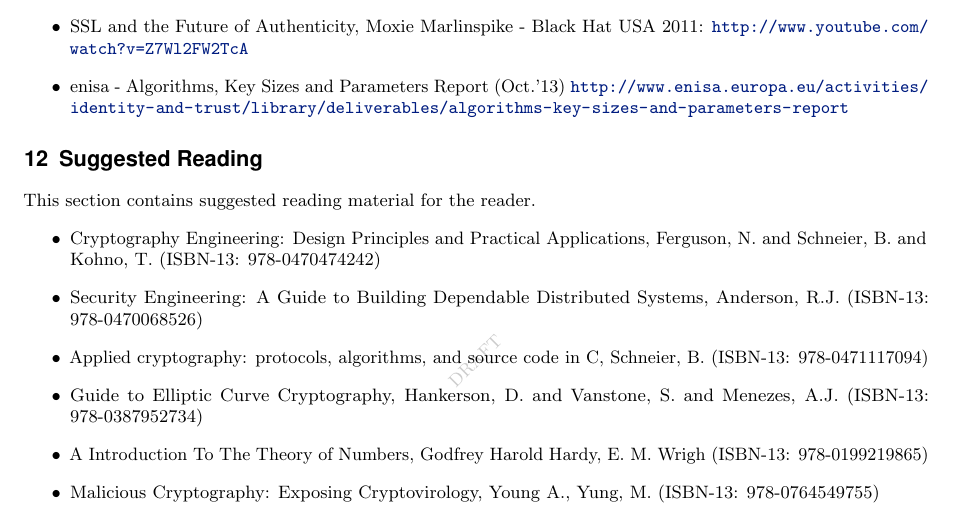
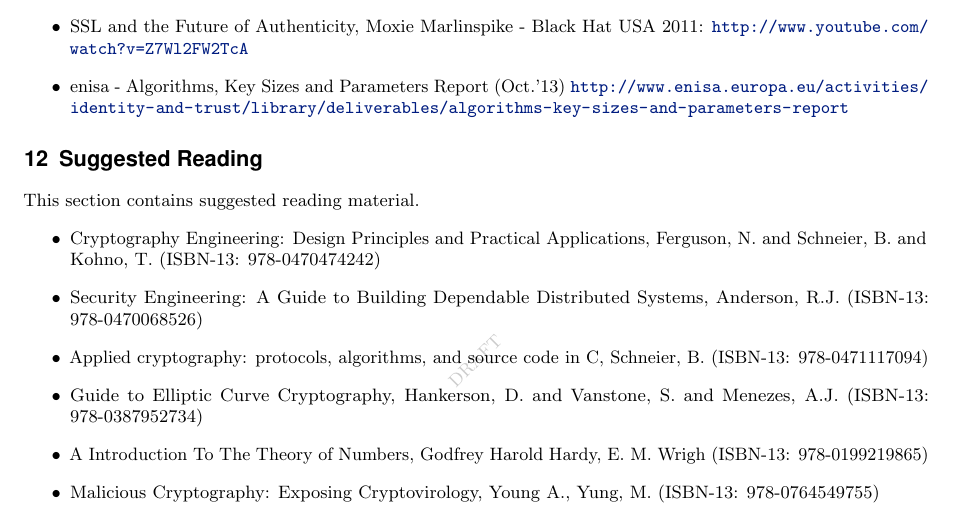
Before and after one commit to BetterCrypto/Applied-Crypto-Hardening, a LaTeX document (src/applied-crypto-hardening.tex, which reads src/suggested_reading.tex): part of page 31 of 31, cut so that both start at the same text. Compiled offline with pdfLaTeX.

Commit message:
remove duplicate wording

```diff
--- a/src/suggested_reading.tex
+++ b/src/suggested_reading.tex
@@ -1,6 +1,6 @@
 \section{Suggested Reading}
 \label{section:Suggested_Reading}
-This section contains suggested reading material for the reader.
+This section contains suggested reading material.
 
 \begin{itemize}
 	\item Cryptography Engineering: Design Principles and Practical Applications, Ferguson, N. and Schneier, B. and Kohno, T. (ISBN-13: 978-0470474242)
```
